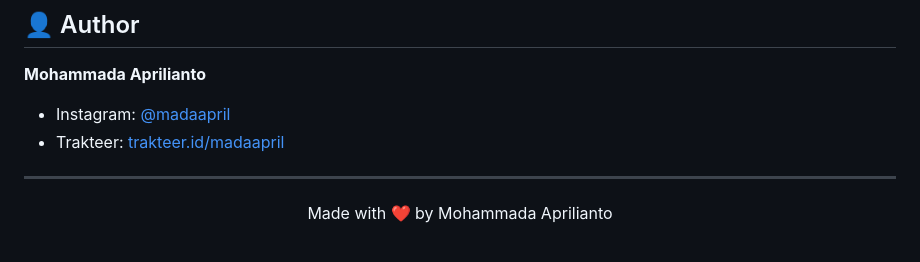
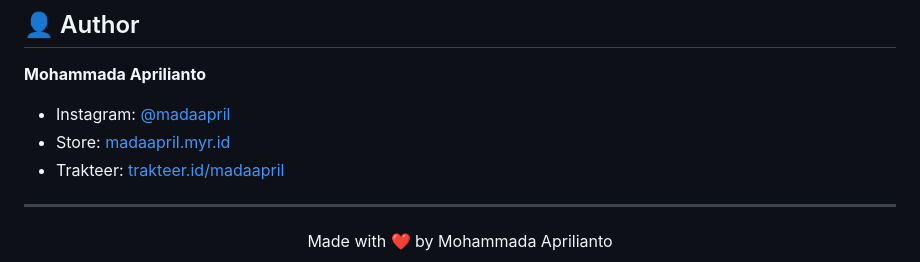
Before and after one commit to madaapril/assama-free-html-admin-template, a Markdown page: README.md, the part around the change. Drawn GitHub-style.

```diff
--- a/README.md
+++ b/README.md
@@ -185,6 +185,7 @@ This project is open-source and available under the [MIT License](LICENSE).
 **Mohammada Aprilianto**
 
 - Instagram: [@madaapril](https://instagram.com/madaapril)
+- Store: [madaapril.myr.id](https://madaapril.myr.id)
 - Trakteer: [trakteer.id/madaapril](https://trakteer.id/madaapril/tip)
 
 ---
```
